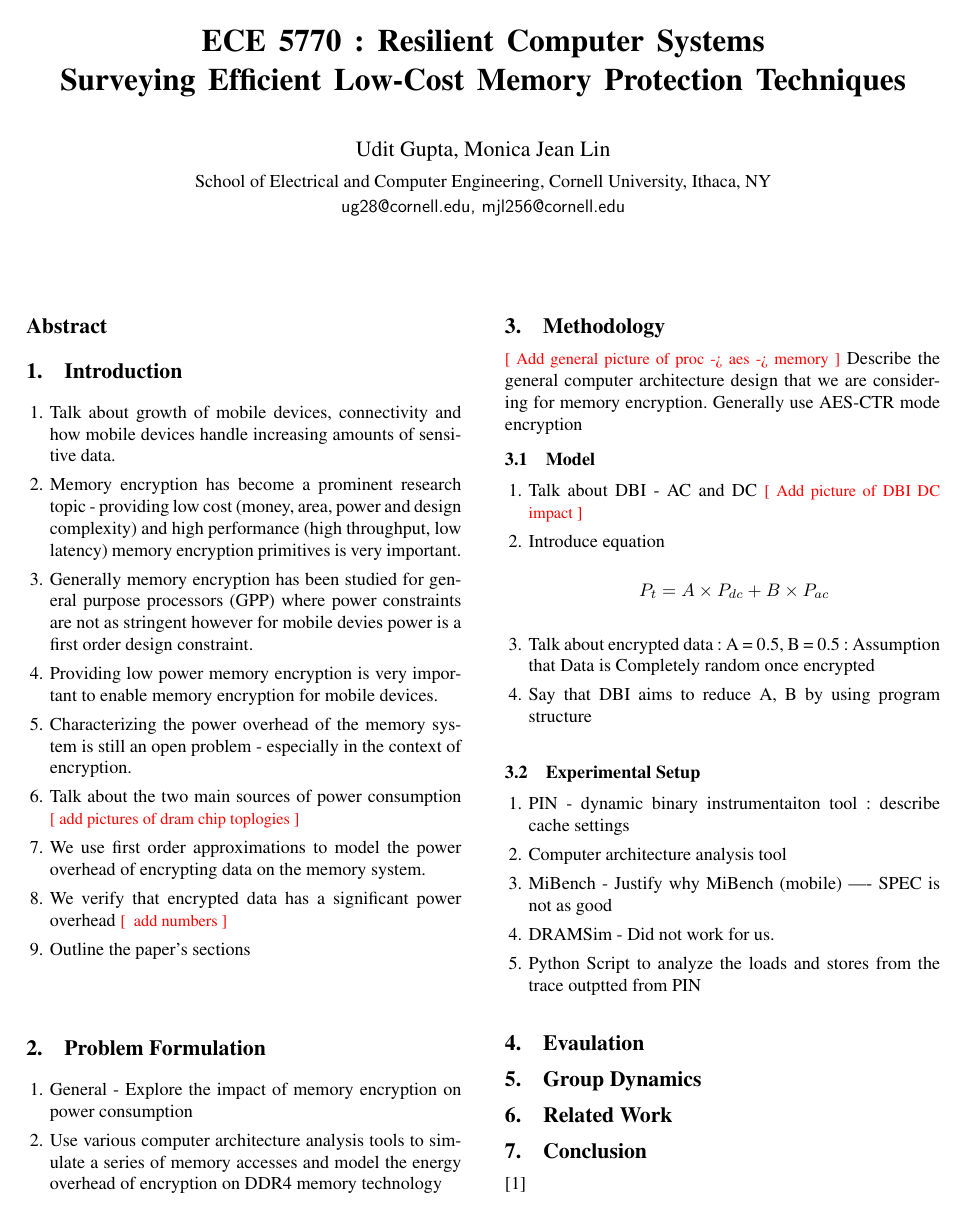
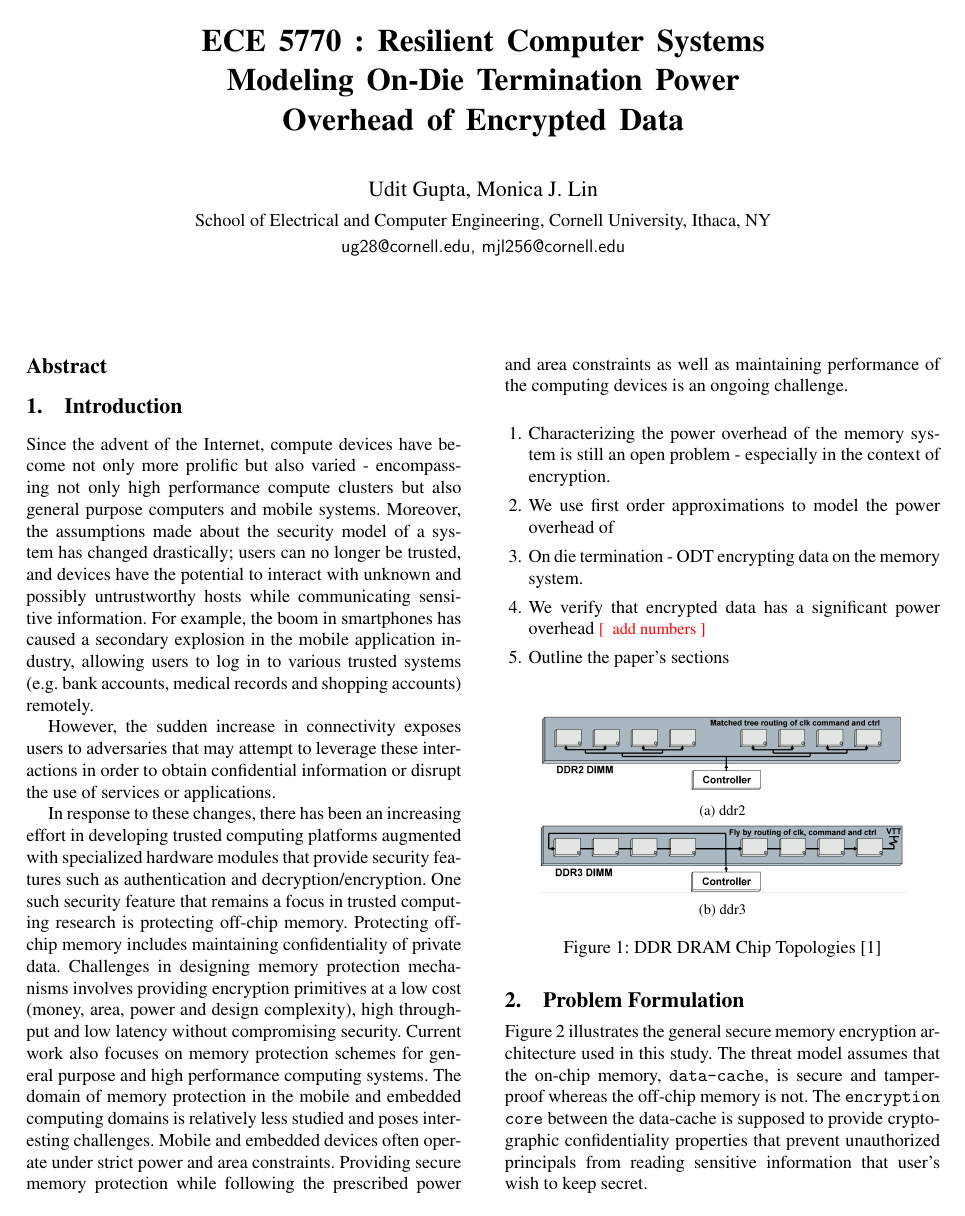
Before and after one commit to alugupta/resilient-systems, a LaTeX paper (writeup/tex/main.tex, which reads writeup/tex/sec-introduction.tex, writeup/tex/sec-methodology.tex, writeup/tex/sec-problem.tex): page 1 of 2. Compiled offline with pdfLaTeX; a missing font is replaced by an installed copy or a similar font.

Commit message:
Added a bunch to the intro and problem formulation

```diff
--- a/writeup/tex/main.tex
+++ b/writeup/tex/main.tex
@@ -45,9 +45,9 @@
 \begin{document}
 \renewcommand{\thesubfigure}{(\alph{subfigure})}
 \title{ECE 5770 : Resilient Computer Systems \\
-Surveying Efficient Low-Cost Memory Protection Techniques}
+Modeling On-Die Termination Power Overhead of Encrypted Data}
 
-\authorinfo{Udit Gupta, Monica Jean Lin}
+\authorinfo{Udit Gupta, Monica J. Lin}
 {School of Electrical and Computer Engineering, Cornell University, Ithaca, NY}
 {ug28@cornell.edu, mjl256@cornell.edu}
 
--- a/writeup/tex/sec-introduction.tex
+++ b/writeup/tex/sec-introduction.tex
@@ -1,29 +1,65 @@
 \section{Introduction}
 \label{sec-introduction}
 
+%Define the problem and the goal of the project
+%Explain why the problem is important
+%Summarize your approach and key results
+%Outline the rest of the paper
+Since the advent of the Internet, compute devices have become not only more
+prolific but also varied - encompassing not only high performance compute
+clusters but also general purpose computers and mobile systems.  Moreover, the
+assumptions made about the security model of a system has changed drastically;
+users can no longer be trusted, and devices have the potential to interact with
+unknown and possibly untrustworthy hosts while communicating sensitive
+information. For example, the boom in smartphones has caused a secondary
+explosion in the mobile application industry, allowing users to log in to
+various trusted systems (e.g. bank accounts, medical records and shopping
+accounts) remotely.
+
+However, the sudden increase in connectivity exposes users to adversaries that
+may attempt to leverage these interactions in order to obtain confidential
+information or disrupt the use of services or applications.
+
+In response to these changes, there has been an increasing effort in developing
+trusted computing platforms augmented with specialized hardware modules that
+provide security features such as authentication and decryption/encryption. One
+such security feature that remains a focus in trusted computing research is
+protecting off-chip memory. Protecting off-chip memory includes maintaining
+confidentiality of private data. Challenges in designing memory protection
+mechanisms involves providing encryption primitives at a low cost (money, area,
+power and design complexity), high throughput and low latency without
+compromising security. Current work also focuses on memory protection schemes
+for general purpose and high performance computing systems.  The domain of
+memory protection in the mobile and embedded computing domains is relatively
+less studied and poses interesting challenges.  Mobile and embedded devices
+often operate under strict power and area constraints. Providing secure memory
+protection while following the prescribed power and area constraints as well as
+maintaining performance of the computing devices is an ongoing challenge.
+
 \begin{enumerate}
-  \item Talk about growth of mobile devices, connectivity and how mobile
-    devices handle increasing amounts of sensitive data.
-  \item Memory encryption has become a prominent research topic - providing low
-    cost (money, area, power and design complexity) and high performance (high
-    throughput, low latency) memory encryption primitives is very important.
-  \item Generally memory encryption has been studied for general purpose
-    processors (GPP) where power constraints are not as stringent however for
-    mobile devies power is a first order design constraint.
-  \item Providing low power memory encryption is very important to enable
-    memory encryption for mobile devices.
   \item Characterizing the power overhead of the memory system is still an open
     problem - especially in the context of encryption.
-  \item Talk about the two main sources of power consumption \fixme{add
-    pictures of dram chip toplogies}
   \item We use first order approximations to model the power overhead of
+  \item On die termination - ODT
     encrypting data on the memory system.
   \item We verify that encrypted data has a significant power overhead \fixme{
     add numbers}
   \item Outline the paper's sections
 \end{enumerate}
 
-%Define the problem and the goal of the project
-%Explain why the problem is important
-%Summarize your approach and key results
-%Outline the rest of the paper
+\begin{figure}[!htb]
+  \centering
+  \begin{subfigure}[b]{0.4\textwidth}
+    \includegraphics[width=\textwidth]{figs/ddr2-topology}
+    \caption{ddr2}
+    \label{fig:ddr2-chips}
+  \end{subfigure}
+
+  \begin{subfigure}[b]{0.4\textwidth}
+    \includegraphics[width=\textwidth]{figs/ddr3-topology}
+    \caption{ddr3}
+    \label{fig:ddr3-chips}
+  \end{subfigure}
+  \caption{DDR DRAM Chip Topologies \cite{ddr-design}}
+  \label{dram-chips}
+\end{figure}
--- a/writeup/tex/sec-methodology.tex
+++ b/writeup/tex/sec-methodology.tex
@@ -1,4 +1,3 @@
 \section{Methodology}
 \label{sec-methodology}
 
-\fixme{Add general picture of proc -> aes -> memory}
@@ -10,5 +21,4 @@ memory encryption. Generally use AES-CTR mode encryption
 \begin{enumerate}
-  \item Talk about DBI - AC and DC \fixme{Add picture of DBI DC impact}
   \item Introduce equation
     $$ P_t = A \times P_{dc} + B \times P_{ac}$$
   \item Talk about encrypted data : A = 0.5, B = 0.5 : Assumption that Data is
--- a/writeup/tex/sec-problem.tex
+++ b/writeup/tex/sec-problem.tex
@@ -1,12 +1,13 @@
 \section{Problem Formulation}
 \label{sec-problem}
 
-\begin{enumerate}
-  \item General - Explore the impact of memory encryption on power consumption
-  \item Use various computer architecture analysis tools to simulate a series
-    of memory accesses and model the energy overhead of encryption on DDR4
-    memory technology
-\end{enumerate}
-
 %Describe the problem that you are trying to solve, or the application that you
 %are trying to implement
+
+Figure \ref{fig:sys-arch} illustrates the general secure memory encryption
+architecture used in this study. The threat model assumes that the
+on-chip memory, \TT{data-cache}, is secure and tamper-proof whereas the
+off-chip memory is not. The \TT{encryption core} between the data-cache is
+supposed to provide cryptographic confidentiality properties that prevent
+unauthorized principals from reading sensitive information that user's wish to
+keep secret.
```
Also changed, not shown: writeup/tex/bib/security.bib (+14 -0 lines), writeup/tex/sec-evaluation.tex (+7 -0 lines), writeup/tex/figs/Makefile (added), writeup/tex/figs/dbi-dc.PNG (added), writeup/tex/figs/ddr2-topology.PNG (added), writeup/tex/figs/ddr3-topology.PNG (added), writeup/tex/figs/sys-arch.svg (added), writeup/tex/main.pdf, writeup/tex/obj/main.bbl, writeup/tex/obj/main.pdf, writeup/tex/main.tex (2 more changed lines), writeup/tex/sec-methodology.tex (16 more changed lines), writeup/tex/sec-problem.tex (19 more changed lines), 3 other files.
